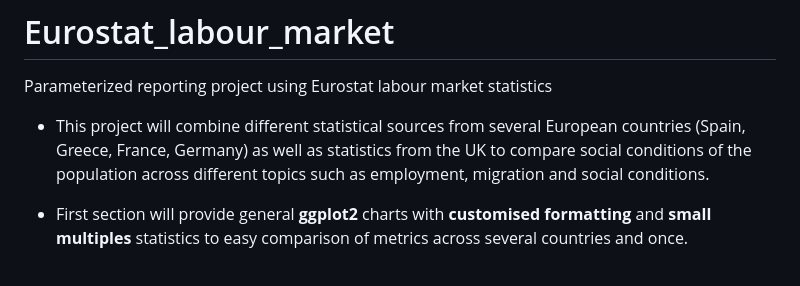
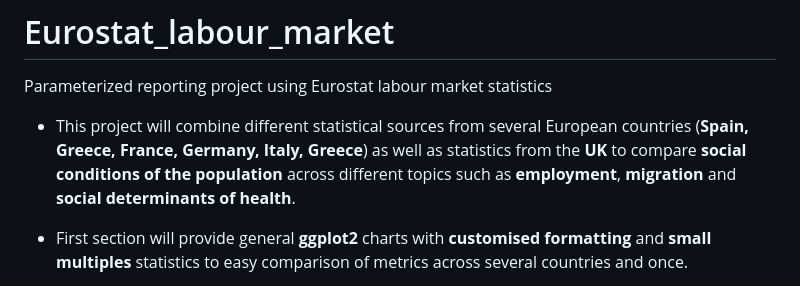
Before and after one commit to Pablo-source/Eurostat_labour_market, a Markdown page: README.md, the part around the change. Drawn GitHub-style.

```diff
--- a/README.md
+++ b/README.md
@@ -1,7 +1,7 @@
 # Eurostat_labour_market
 Parameterized reporting project using Eurostat labour market statistics
 
-- This project will combine different statistical sources from several European countries (Spain, Greece, France, Germany) as well as statistics from the UK to compare social conditions of the population across different topics such as employment, migration and social conditions.
+- This project will combine different statistical sources from several European countries (**Spain, Greece, France, Germany, Italy, Greece**) as well as statistics from the **UK** to compare **social conditions of the population** across different topics such as **employment**, **migration** and **social determinants of health**.
 
 - First section will provide general **ggplot2** charts with **customised formatting** and **small multiples** statistics to easy comparison of metrics across several countries and once.
 - Then I will create a **markdown document** to show how different charts can be combined to feed a **markdown report template**
```
